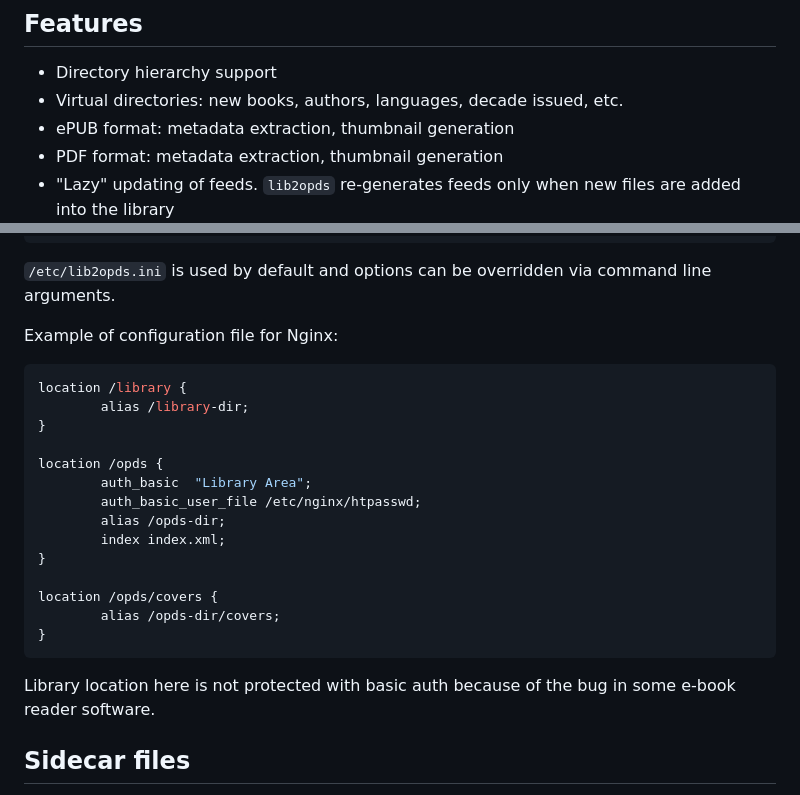
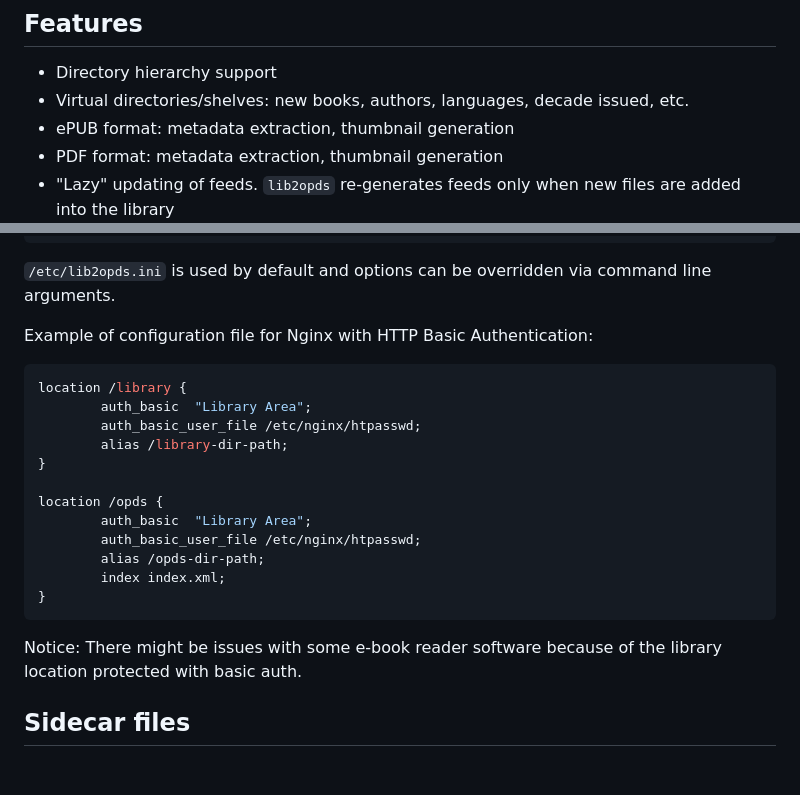
Before and after one commit to oxdef/lib2opds, a Markdown page: README.md, 2 parts joined by grey strips. Rendered like a GitHub page; blank space fills up the shorter version.

````diff
--- a/README.md
+++ b/README.md
@@ -5,7 +5,7 @@
 ## Features
 
 - Directory hierarchy support
-- Virtual directories: new books, authors, languages, decade issued, etc.
+- Virtual directories/shelves: new books, authors, languages, decade issued, etc.
 - ePUB format: metadata extraction, thumbnail generation
 - PDF format: metadata extraction, thumbnail generation
 - "Lazy" updating of feeds. `lib2opds` re-generates feeds only when new files are added into the library
@@ -56,26 +56,23 @@ $ tree ./output/
 
 `/etc/lib2opds.ini` is used by default and options can be overridden via command line arguments.
 
-Example of configuration file for Nginx:
+Example of configuration file for Nginx with HTTP Basic Authentication:
 
 ```nginx
 location /library {
-        alias /library-dir;
+        auth_basic  "Library Area";
+        auth_basic_user_file /etc/nginx/htpasswd;
+        alias /library-dir-path;
 }
 
 location /opds {
         auth_basic  "Library Area";
         auth_basic_user_file /etc/nginx/htpasswd;
-        alias /opds-dir;
+        alias /opds-dir-path;
         index index.xml;
 }
-
-location /opds/covers {
-        alias /opds-dir/covers;
-}
 ```
-
-Library location here is not protected with basic auth because of the bug in some e-book reader software.
+Notice: There might be issues with some e-book reader software because of the library location protected with basic auth.
 
 ## Sidecar files
 
````
